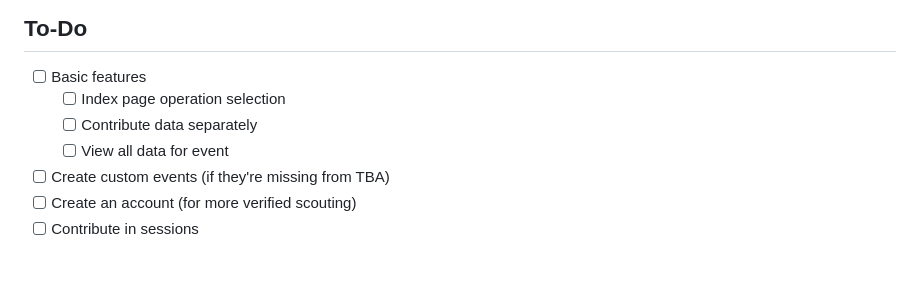
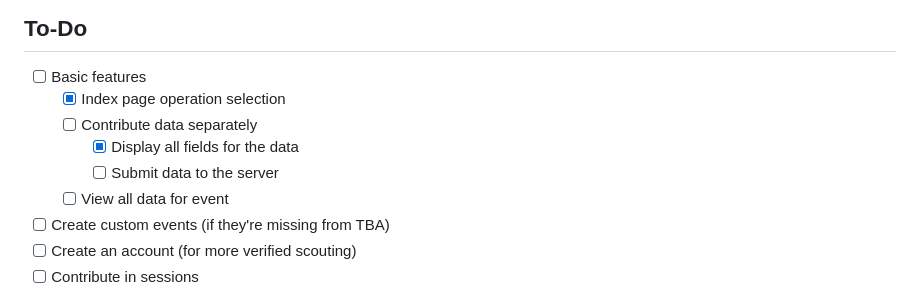
Before and after one commit to thelegendofmario/open-scouting, a Markdown page: README.md, the part around the change. Rendered like a GitHub page; blank space fills up the shorter version.

Commit message:
docs: Update to-do list

```diff
--- a/README.md
+++ b/README.md
@@ -88,8 +88,10 @@ djlint cardie --reformat
 
 ## To-Do
 - [ ] Basic features
-  - [ ] Index page operation selection
+  - [x] Index page operation selection
   - [ ] Contribute data separately
+    - [x] Display all fields for the data
+    - [ ] Submit data to the server
   - [ ] View all data for event
 - [ ] Create custom events (if they're missing from TBA)
 - [ ] Create an account (for more verified scouting)
```
